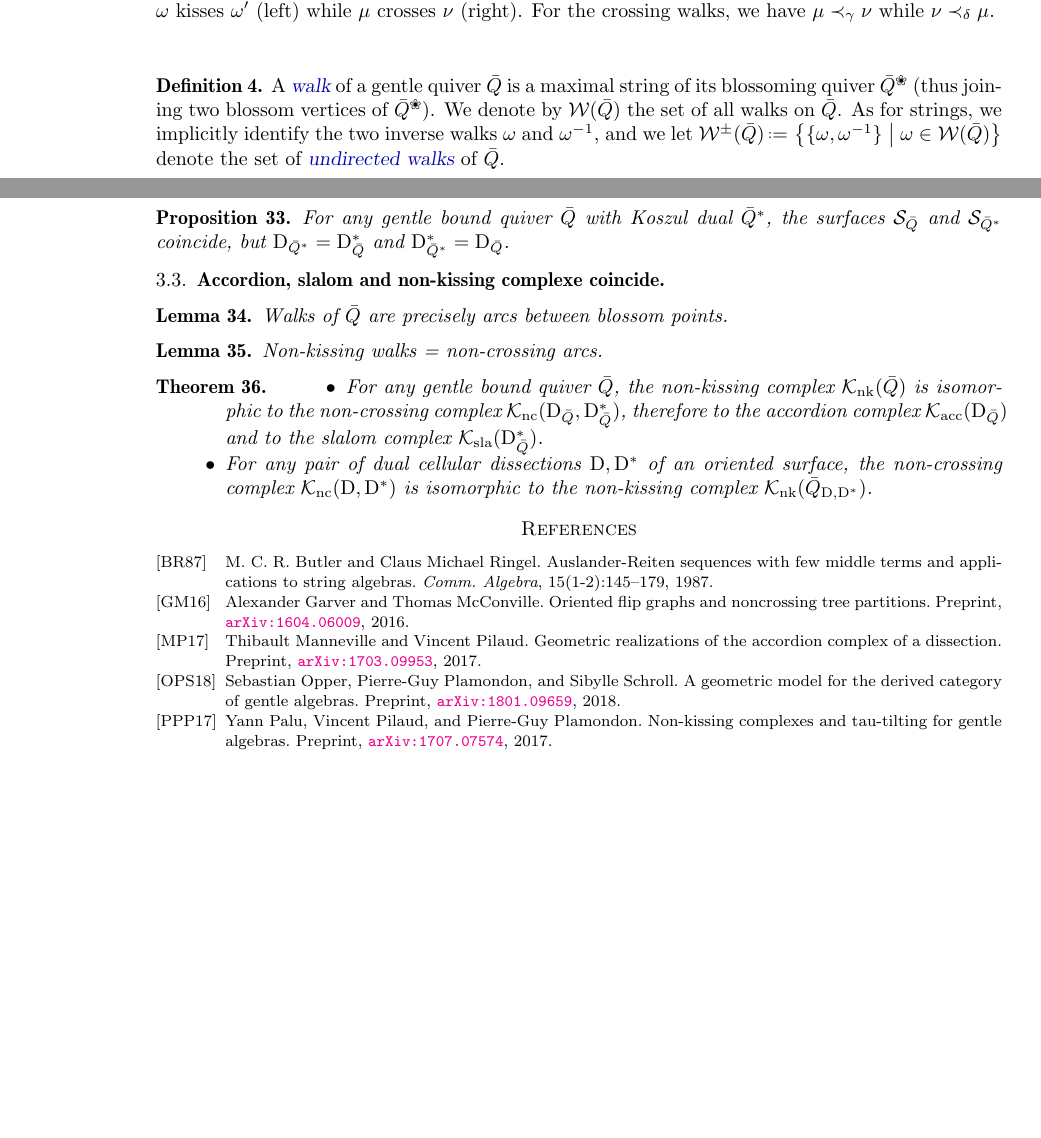
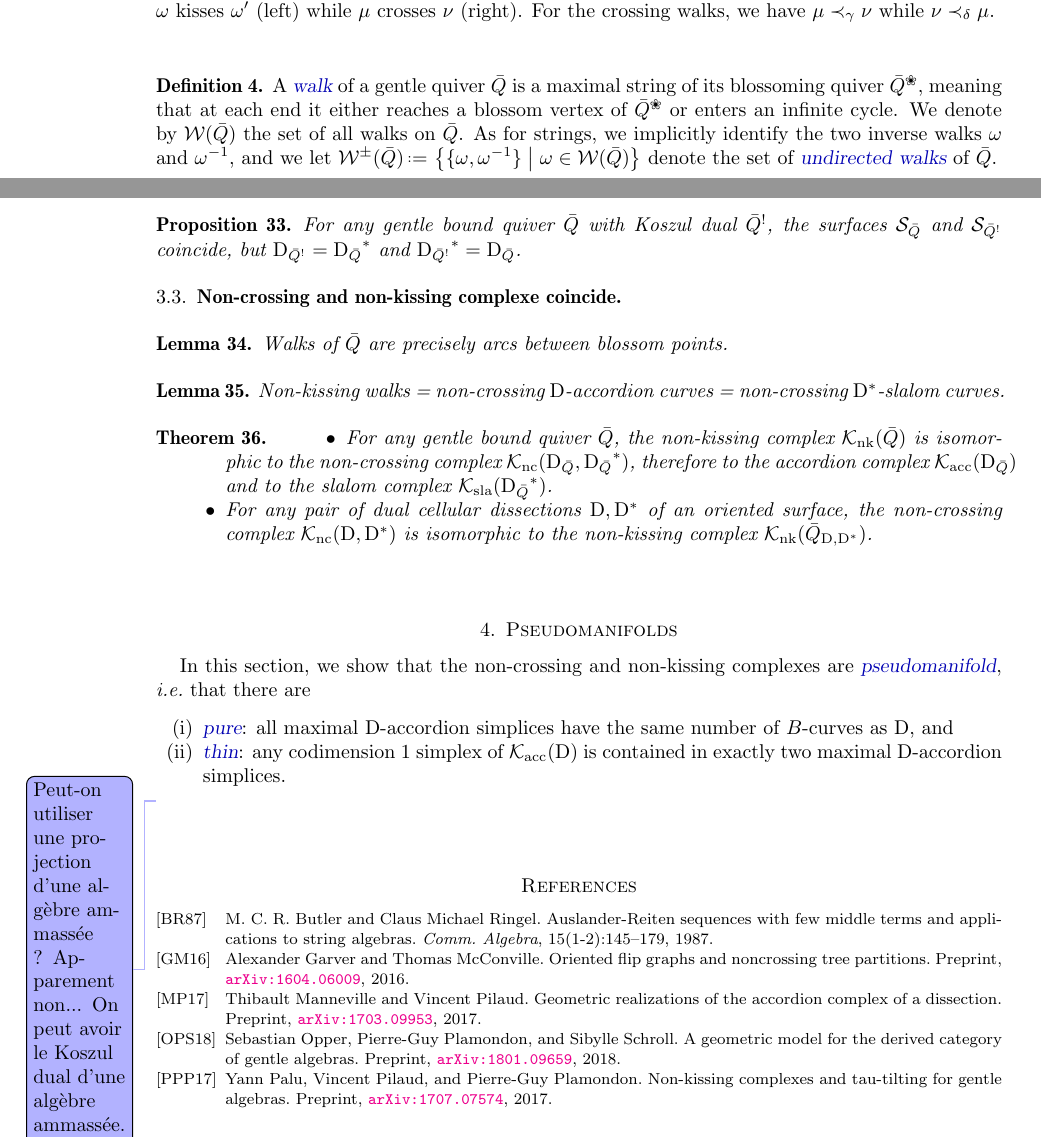
Before and after one commit to vpilaud/accordionComplexSurfaces, a LaTeX paper (draft/accordionComplexSurfaces.tex): two parts of pages 2 and 6 of 6 before the commit and two parts of pages 2 and 6 of 7 after it, joined at a grey line, cut so that both start at the same text, the shorter picture padded with empty space. Compiled offline with pdfLaTeX.

Commit message:
general walks

```diff
--- a/draft/accordionComplexSurfaces.tex
+++ b/draft/accordionComplexSurfaces.tex
@@ -343,7 +345,7 @@ We often implicitly identify the two inverse strings~$\rho$ and~$\rho^{-1}$, and
 
 \begin{definition}
 \label{def:walk}
-A \defn{walk} of a gentle quiver~$\bar Q$ is a maximal string of its blossoming quiver~$\bar Q \blossom$ (thus joining two blossom vertices of~$\bar Q \blossom$).
+A \defn{walk} of a gentle quiver~$\bar Q$ is a maximal string of its blossoming quiver~$\bar Q \blossom$, meaning that at each end it either reaches a blossom vertex of~$\bar Q \blossom$ or enters an infinite cycle.
 We denote by~$\walks(\bar Q)$ the set of all walks on~$\bar Q$.
 As for strings, we implicitly identify the two inverse walks~$\omega$ and~$\omega^{-1}$, and we let~$\walks^\pm(\bar Q) \eqdef \set{\{\omega, \omega^{-1}\}}{\omega \in \walks(\bar Q)}$ denote the set of \defn{undirected walks} of~$\bar Q$.
 \end{definition}
@@ -663,7 +664,6 @@ Let~$\dissection$ and~$\dissection\dual$ be two dual cellular dissections of a m
 The bound quivers~$\bar Q_{\dissection}$ and~$\bar Q_{\dissection\dual}$ are Koszul dual to each other.
 \end{proposition}
 
-
 \subsection{The surface of a quiver}
 
 \begin{definition}
@@ -673,11 +673,10 @@ The surface~$\surface(\bar Q)$ of a gentle bound quiver~$\bar Q = (Q,I)$ is obta
 
 \begin{proposition}
 \label{prop:dualityKoszul2}
-For any gentle bound quiver~$\bar Q$ with Koszul dual~$\bar Q\dual$, the surfaces~$\surface_{\bar Q}$ and~$\surface_{\bar Q\dual}$ coincide, but~$\dissection_{\bar Q\dual} = \dissection\dual_{\bar Q}$ and~$\dissection\dual_{\bar Q\dual} = \dissection_{\bar Q}$.
+For any gentle bound quiver~$\bar Q$ with Koszul dual~$\bar Q\koszul$, the surfaces~$\surface_{\bar Q}$ and~$\surface_{\bar Q\koszul}$ coincide, but~$\dissection_{\bar Q\koszul} = {\dissection_{\bar Q}}\dual$ and~${\dissection_{\bar Q\koszul}}\dual = \dissection_{\bar Q}$.
 \end{proposition}
 
-
-\subsection{Accordion, slalom and non-kissing complexe coincide}
+\subsection{Non-crossing and non-kissing complexe coincide}
 
 \begin{lemma}
 \label{lem:walks=arcs}
@@ -686,17 +685,26 @@ Walks of $\bar Q$ are precisely arcs between blossom points.
 
 \begin{lemma}
 \label{lem:nonKissing=nonCrossing}
-Non-kissing walks = non-crossing arcs.
+Non-kissing walks = non-crossing $\dissection$-accordion curves = non-crossing $\dissection\dual$-slalom curves.
 \end{lemma}
 
 \begin{theorem}
 \label{thm:complexesCoincide}
 \begin{itemize}
-\item For any gentle bound quiver~$\bar Q$, the non-kissing complex~$\NKC$ is isomorphic to the non-crossing complex~$\NCC[\dissection_{\bar Q}, \dissection\dual_{\bar Q}]$, therefore to the accordion complex~$\AC[\dissection_{\bar Q}]$ and to the slalom complex~$\SC[\dissection\dual_{\bar Q}]$.
+\item For any gentle bound quiver~$\bar Q$, the non-kissing complex~$\NKC$ is isomorphic to the non-crossing complex~$\NCC[\dissection_{\bar Q}, {\dissection_{\bar Q}}\dual]$, therefore to the accordion complex~$\AC[\dissection_{\bar Q}]$ and to the slalom complex~$\SC[{\dissection_{\bar Q}}\dual]$.
 \item For any pair of dual cellular dissections~$\dissection, \dissection\dual$ of an oriented surface, the non-crossing complex~$\NCC$ is isomorphic to the non-kissing complex~$\NKC[\bar Q_{\dissection, \dissection\dual}]$.
 \end{itemize}
 \end{theorem}
 
+\section{Pseudomanifolds}
+
+In this section, we show that the non-crossing and non-kissing complexes are \defn{pseudomanifold}, \ie that there are
+\begin{enumerate}[(i)]
+\item \defn{pure}: all maximal $\dissection$-accordion simplices have the same number of $B$-curves as~$\dissection$, and
+\item \defn{thin}: any codimension~$1$ simplex of~$\AC$ is contained in exactly two maximal $\dissection$-accordion simplices.
+\end{enumerate}
+
+\vincent{Peut-on utiliser une projection d'une alg\`ebre ammass\'ee ? Apparement non... On peut avoir le Koszul dual d'une alg\`ebre ammass\'ee.}
 
 %%%%%%%%%%%%%%%%%%%%%%%%%%%%%%%%%%%%%%%
 
```
Also changed, not shown: draft/accordionComplexSurfaces.tex (11 more changed lines).
